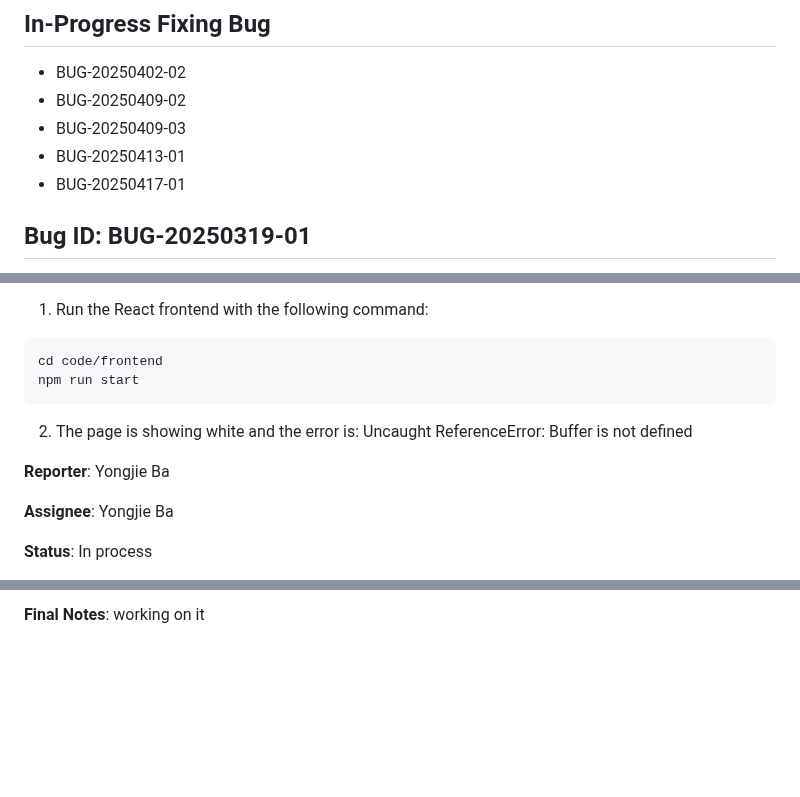
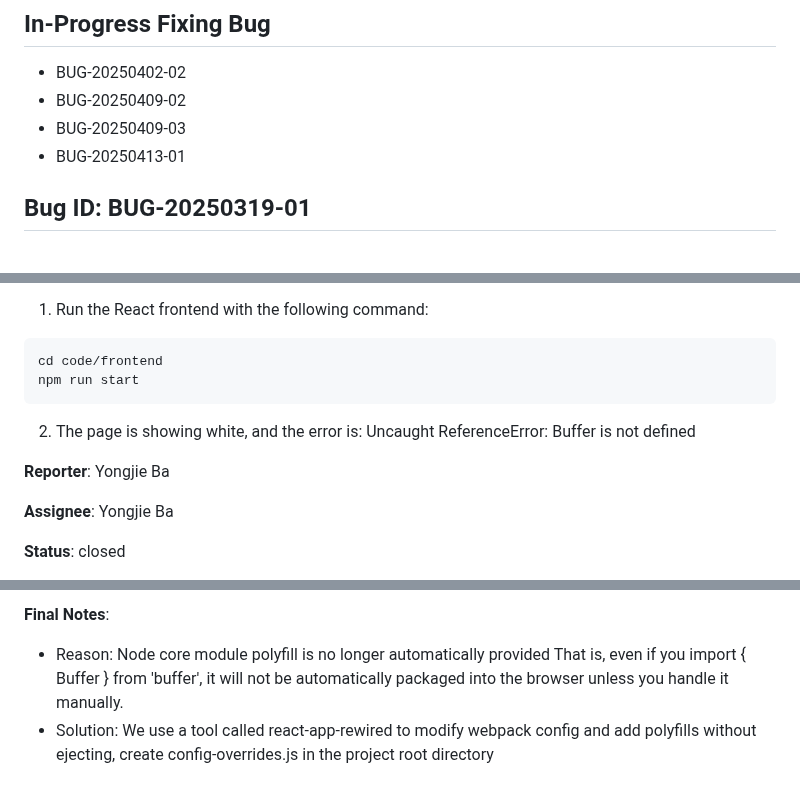
Before and after one commit to fuhui14/SWEN90017-2024-TAP, a Markdown page: docs/BUG Report.md, 3 parts joined by grey strips. GitHub-like rendering; blank space fills up the shorter version.

````diff
--- a/docs/BUG Report.md
+++ b/docs/BUG Report.md
@@ -21,7 +21,6 @@ All team members are encouraged to log bugs as soon as they are discovered and t
 - BUG-20250409-02
 - BUG-20250409-03
 - BUG-20250413-01
-- BUG-20250417-01
 
 ## Bug ID: BUG-20250319-01
 
@@ -401,11 +400,11 @@ npm run start
 cd code/frontend
 npm run start
 ```
-2. The page is showing white and the error is: Uncaught ReferenceError: Buffer is not defined
+2. The page is showing white, and the error is: Uncaught ReferenceError: Buffer is not defined
 
 **Reporter**: Yongjie Ba
 
 **Assignee**: Yongjie Ba
 
-**Status**: In process
+**Status**: closed
 
@@ -413,2 +412,5 @@ npm run start
 
-**Final Notes**: working on it
+**Final Notes**:
+- Reason: Node core module polyfill is no longer automatically provided
+That is, even if you import { Buffer } from 'buffer', it will not be automatically packaged into the browser unless you handle it manually.
+- Solution: We use a tool called react-app-rewired to modify webpack config and add polyfills without ejecting, create config-overrides.js in the project root directory
````
Also changed, not shown: other parts of docs/BUG Report.md (+1 -1 lines).
